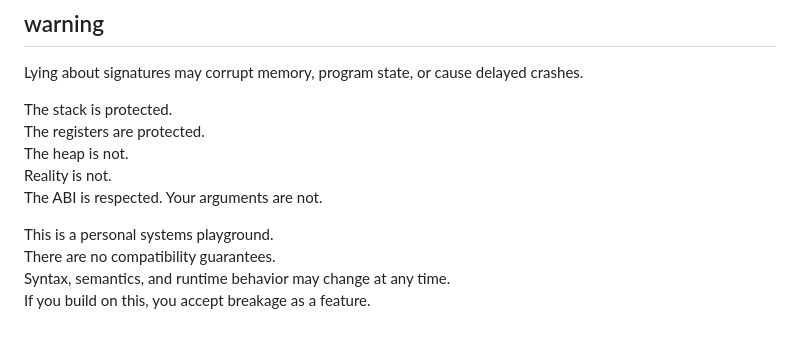
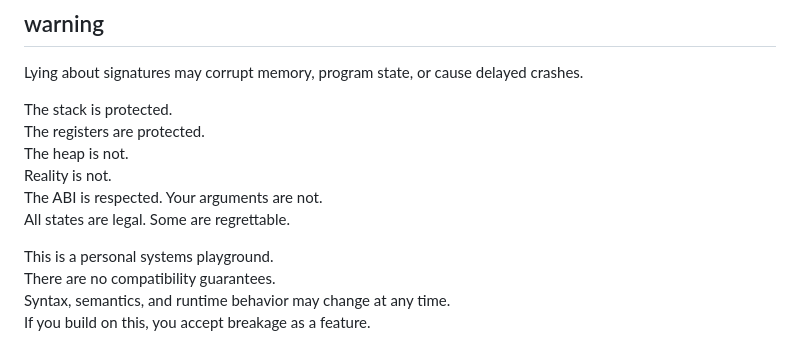
Before and after one commit to maksw2/dllfrankenstein, a Markdown page: README.md, the part around the change. Rendered like a GitHub page.

Commit message:
funny new line in the readme

```diff
--- a/README.md
+++ b/README.md
@@ -14,6 +14,7 @@ The registers are protected.
 The heap is not.
 Reality is not.
 The ABI is respected. Your arguments are not.
+All states are legal. Some are regrettable.
 
 This is a personal systems playground.
 There are no compatibility guarantees.
```
